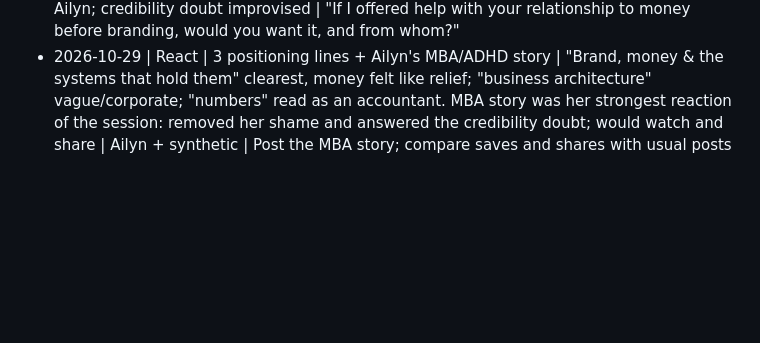
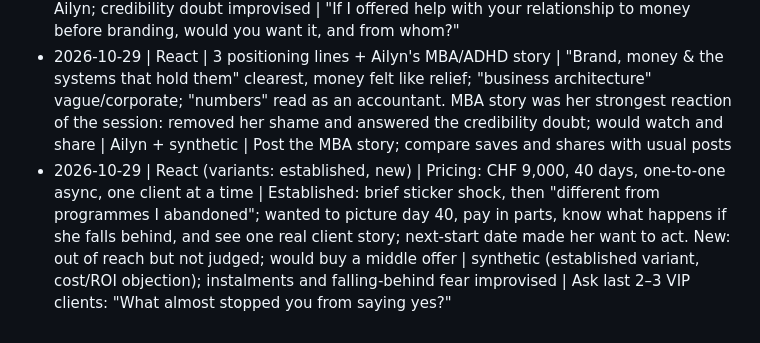
Before and after one commit to ailyn-ui/Curiosity-bubble, a Markdown page: instagram/research/avatar-insights.md, the part around the change. Rendered like a GitHub page; blank space fills up the shorter version.

```diff
--- a/instagram/research/avatar-insights.md
+++ b/instagram/research/avatar-insights.md
@@ -11,3 +11,4 @@ Format: date | mode | what was tested | finding | grounding level | real-world c
 - 2026-10-29 | React | Short form with a budget question | Would fill it if short and phone-friendly; a blank money box felt like a test; ranges plus "not sure yet" fine; "where you are" framing and getting an idea or a call back both landed; without a price hint she'd pick a low range "to be safe" | synthetic; form length improvised | Track form starts vs completions and how many pick "not sure yet"
 - 2026-10-29 | Interview | Money help before branding | Strongest pain ("might help more than anything right now"); sharing it feels shameful, so needs no-judgement and voice or writing, not a screen-share; asked whether a brand strategist is qualified | synthetic + Ailyn; credibility doubt improvised | "If I offered help with your relationship to money before branding, would you want it, and from whom?"
 - 2026-10-29 | React | 3 positioning lines + Ailyn's MBA/ADHD story | "Brand, money & the systems that hold them" clearest, money felt like relief; "business architecture" vague/corporate; "numbers" read as an accountant. MBA story was her strongest reaction of the session: removed her shame and answered the credibility doubt; would watch and share | Ailyn + synthetic | Post the MBA story; compare saves and shares with usual posts
+- 2026-10-29 | React (variants: established, new) | Pricing: CHF 9,000, 40 days, one-to-one async, one client at a time | Established: brief sticker shock, then "different from programmes I abandoned"; wanted to picture day 40, pay in parts, know what happens if she falls behind, and see one real client story; next-start date made her want to act. New: out of reach but not judged; would buy a middle offer | synthetic (established variant, cost/ROI objection); instalments and falling-behind fear improvised | Ask last 2–3 VIP clients: "What almost stopped you from saying yes?"
```
Also changed, not shown: website/home.md (+18 -0 lines).
